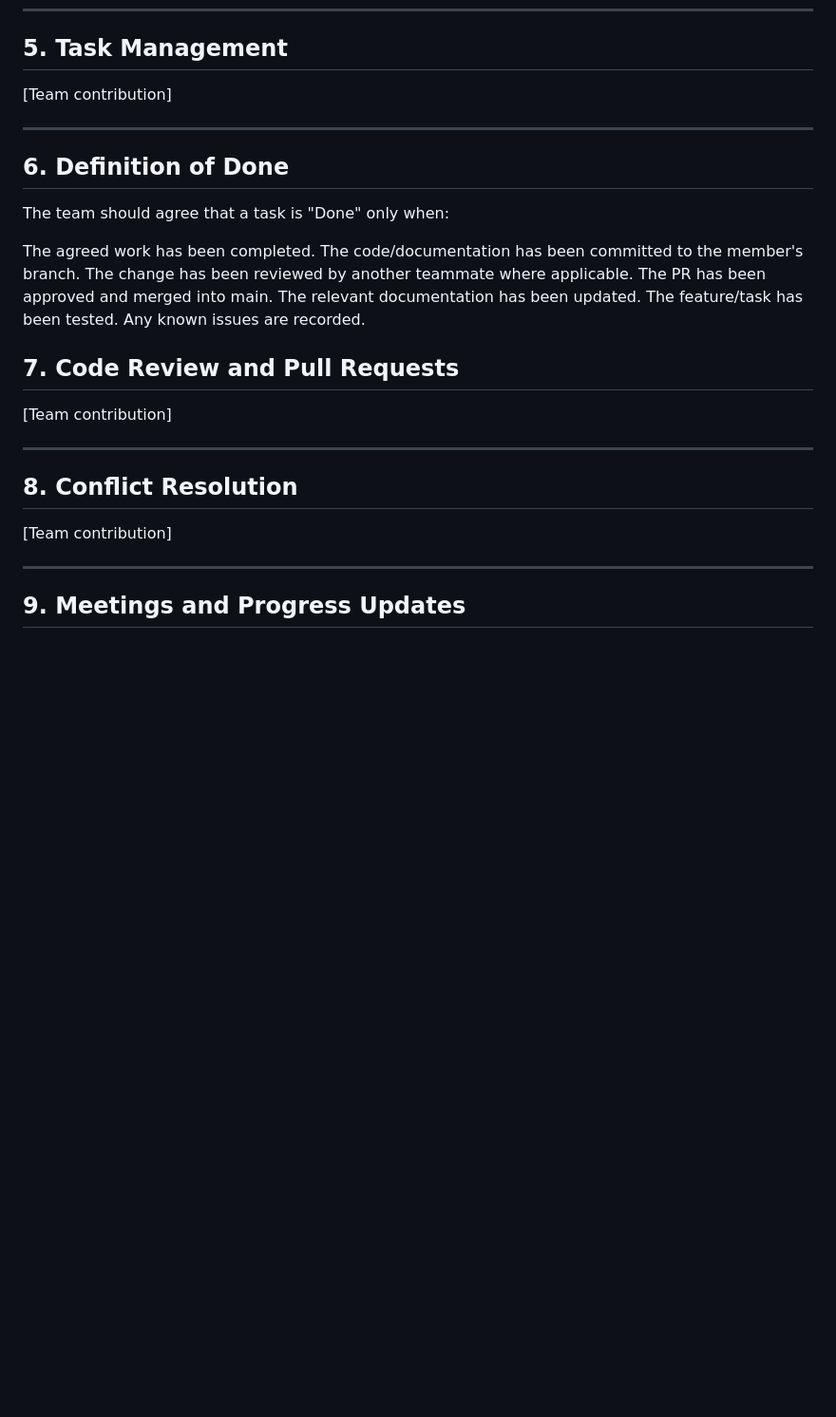
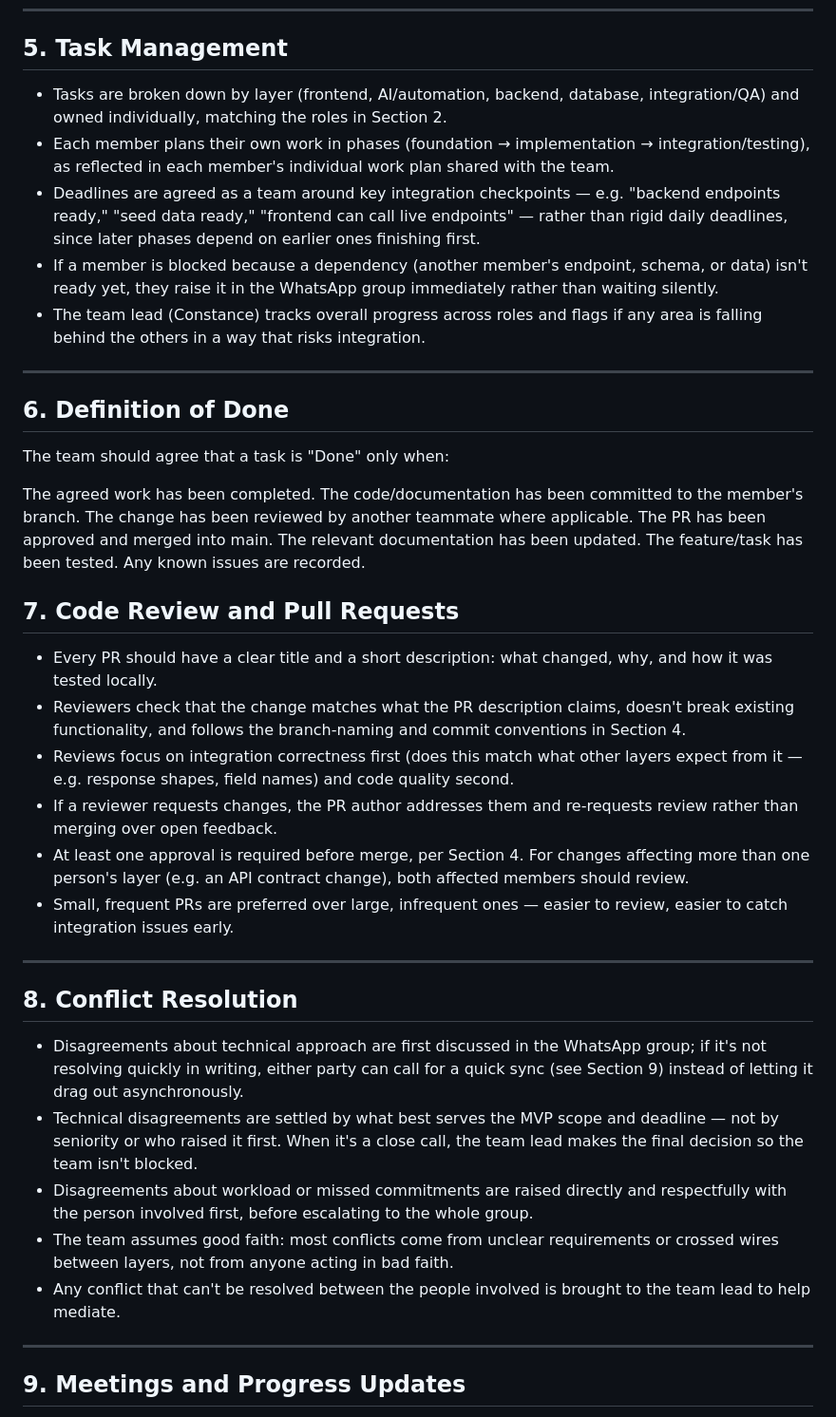
Before and after one commit to r0elcompute/Northstar-sprint-chatbot, a Markdown page: TEAM_CHARTER.md, the part around one of its changes. Shown at 95% size. GitHub-like rendering; blank space fills up the shorter version.

```diff
--- a/TEAM_CHARTER.md
+++ b/TEAM_CHARTER.md
@@ -59,7 +69,11 @@
 
 ## 5. Task Management
 
-[Team contribution]
+- Tasks are broken down by layer (frontend, AI/automation, backend, database, integration/QA) and owned individually, matching the roles in Section 2.
+- Each member plans their own work in phases (foundation → implementation → integration/testing), as reflected in each member's individual work plan shared with the team.
+- Deadlines are agreed as a team around key integration checkpoints — e.g. "backend endpoints ready," "seed data ready," "frontend can call live endpoints" — rather than rigid daily deadlines, since later phases depend on earlier ones finishing first.
+- If a member is blocked because a dependency (another member's endpoint, schema, or data) isn't ready yet, they raise it in the WhatsApp group immediately rather than waiting silently.
+- The team lead (Constance) tracks overall progress across roles and flags if any area is falling behind the others in a way that risks integration.
 
 ---
 
@@ -76,13 +90,22 @@ Any known issues are recorded.
 
 ## 7. Code Review and Pull Requests
 
-[Team contribution]
+- Every PR should have a clear title and a short description: what changed, why, and how it was tested locally.
+- Reviewers check that the change matches what the PR description claims, doesn't break existing functionality, and follows the branch-naming and commit conventions in Section 4.
+- Reviews focus on integration correctness first (does this match what other layers expect from it — e.g. response shapes, field names) and code quality second.
+- If a reviewer requests changes, the PR author addresses them and re-requests review rather than merging over open feedback.
+- At least one approval is required before merge, per Section 4. For changes affecting more than one person's layer (e.g. an API contract change), both affected members should review.
+- Small, frequent PRs are preferred over large, infrequent ones — easier to review, easier to catch integration issues early.
 
 ---
 
 ## 8. Conflict Resolution
 
-[Team contribution]
+- Disagreements about technical approach are first discussed in the WhatsApp group; if it's not resolving quickly in writing, either party can call for a quick sync (see Section 9) instead of letting it drag out asynchronously.
+- Technical disagreements are settled by what best serves the MVP scope and deadline — not by seniority or who raised it first. When it's a close call, the team lead makes the final decision so the team isn't blocked.
+- Disagreements about workload or missed commitments are raised directly and respectfully with the person involved first, before escalating to the whole group.
+- The team assumes good faith: most conflicts come from unclear requirements or crossed wires between layers, not from anyone acting in bad faith.
+- Any conflict that can't be resolved between the people involved is brought to the team lead to help mediate.
 
 ---
 
```
Also changed, not shown: other parts of TEAM_CHARTER.md (+30 -8 lines).
